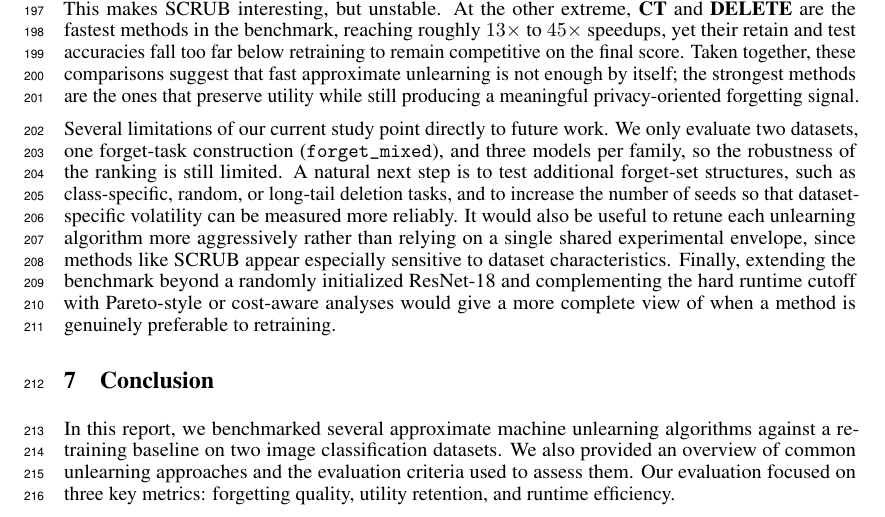
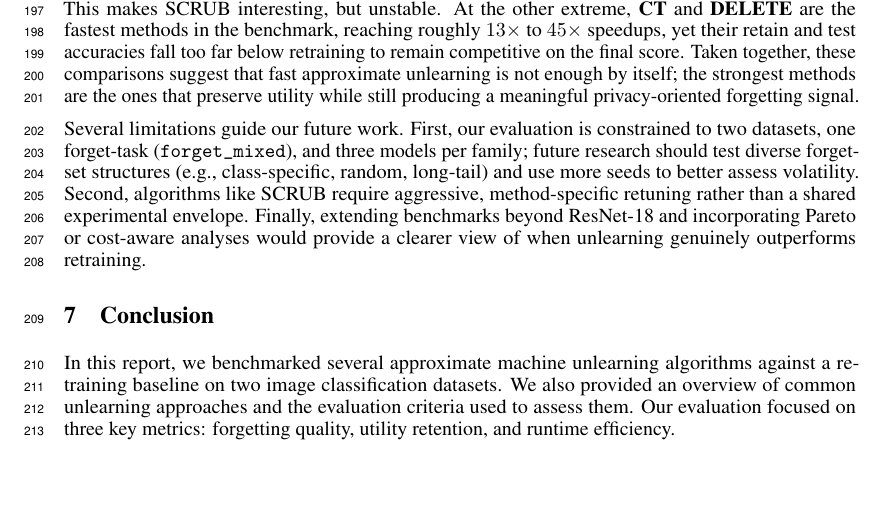
Before and after one commit to Kevinktv/CPSC550_Project, a LaTeX paper (Report/main copy.tex): part of page 6 of 9, cut so that both start at the same text, the shorter picture padded with empty space. Compiled offline with pdfLaTeX.

Commit message:
6 page now

```diff
--- a/Report/main copy.tex
+++ b/Report/main copy.tex
@@ -441,8 +441,7 @@ Table \ref{tab:benchmarkSummary} show the results of our experiments of the CIFA
 
 The remaining methods each expose a different failure mode. \textbf{Fanchuan} preserves utility almost perfectly, but its forgetting quality is too weak to compete, yielding final scores of only $0.0667$ on CIFAR-10 and $0.1139$ on MUFAC despite solid speedups. \textbf{SCRUB} is much more dataset-sensitive: it performs poorly on CIFAR-10, but on MUFAC it reaches the second-best final score ($0.1522$) and the highest test accuracy ($0.5000$), while still suffering a large retain-accuracy drop to $0.6265$. This makes SCRUB interesting, but unstable. At the other extreme, \textbf{CT} and \textbf{DELETE} are the fastest methods in the benchmark, reaching roughly $13\times$ to $45\times$ speedups, yet their retain and test accuracies fall too far below retraining to remain competitive on the final score. Taken together, these comparisons suggest that fast approximate unlearning is not enough by itself; the strongest methods are the ones that preserve utility while still producing a meaningful privacy-oriented forgetting signal.
 
-Several limitations of our current study point directly to future work. We only evaluate two datasets, one forget-task construction (\texttt{forget\_mixed}), and three models per family, so the robustness of the ranking is still limited. A natural next step is to test additional forget-set structures, such as class-specific, random, or long-tail deletion tasks, and to increase the number of seeds so that dataset-specific volatility can be measured more reliably. It would also be useful to retune each unlearning algorithm more aggressively rather than relying on a single shared experimental envelope, since methods like SCRUB appear especially sensitive to dataset characteristics. Finally, extending the benchmark beyond a randomly initialized ResNet-18 and complementing the hard runtime cutoff with Pareto-style or cost-aware analyses would give a more complete view of when a method is genuinely preferable to retraining.
-
+Several limitations guide our future work. First, our evaluation is constrained to two datasets, one forget-task (\texttt{forget\_mixed}), and three models per family; future research should test diverse forget-set structures (e.g., class-specific, random, long-tail) and use more seeds to better assess volatility. Second, algorithms like SCRUB require aggressive, method-specific retuning rather than a shared experimental envelope. Finally, extending benchmarks beyond ResNet-18 and incorporating Pareto or cost-aware analyses would provide a clearer view of when unlearning genuinely outperforms retraining.
 \section{Conclusion}
 In this report, we benchmarked several approximate machine unlearning algorithms against a retraining baseline on two image classification datasets. We also provided an overview of common unlearning approaches and the evaluation criteria used to assess them. Our evaluation focused on three key metrics: forgetting quality, utility retention, and runtime efficiency.
 
```
